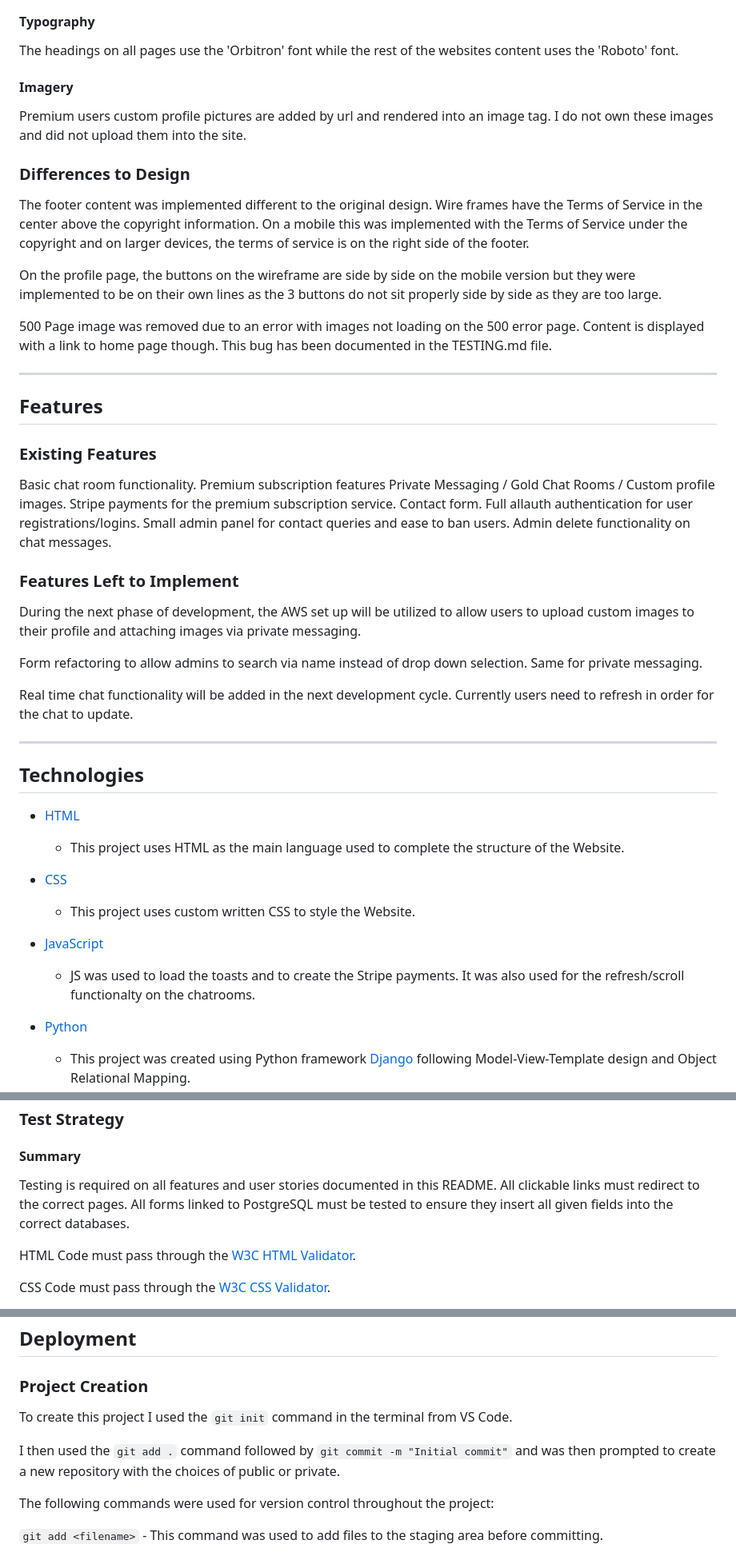
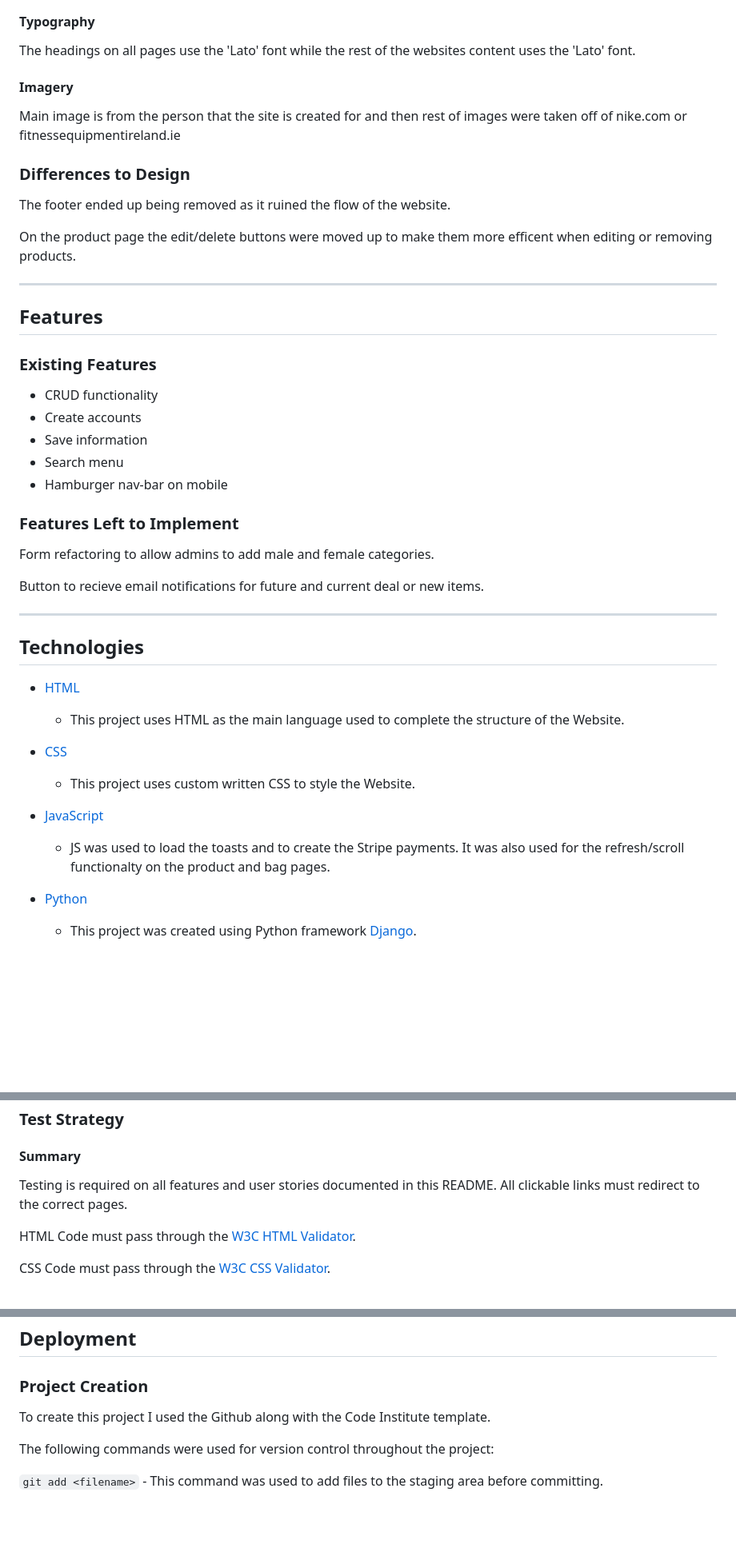
Before and after one commit to Code-Institute-Submissions/dylanocallaghan-MS4_DecResub, a Markdown page: README.md, 3 parts joined by grey strips. Shown: that part at 80% size. Rendered like a GitHub page; blank space fills up the shorter version.

```diff
--- a/README.md
+++ b/README.md
@@ -256,36 +256,32 @@ The main text colour is #eeeee7. ![Main text](readme_images/main-text.png)<br>
 
 #### Typography
-The headings on all pages use the 'Orbitron' font while the
-rest of the websites content uses the 'Roboto' font.
+The headings on all pages use the 'Lato' font while the
+rest of the websites content uses the 'Lato' font.
 
 #### Imagery
-Premium users custom profile pictures are added by url and rendered into an image tag. I do not own these images and did not upload them into the site.
+Main image is from the person that the site is created for and then rest of images were taken off of nike.com or fitnessequipmentireland.ie
 
 ### Differences to Design
-The footer content was implemented different to the original design. Wire frames have the Terms of Service in the center above the copyright information. On a mobile this was implemented with the Terms of Service under the copyright and on larger devices, the terms of service is on the right side of the footer.
+The footer ended up being removed as it ruined the flow of the website.
 
-On the profile page, the buttons on the wireframe are side by side on the mobile version but they were implemented to be on their own lines as the 3 buttons do not sit properly side by side as they are too large.
+On the product page the edit/delete buttons were moved up to make them more efficent when editing or removing products.
 
-500 Page image was removed due to an error with images not loading on the 500 error page. Content is displayed with a link to home page though. This bug has been documented in the TESTING.md file.
 ****
 ## Features
 
 ### Existing Features
 
-Basic chat room functionality.
-Premium subscription features Private Messaging / Gold Chat Rooms / Custom profile images.
-Stripe payments for the premium subscription service.
-Contact form.
-Full allauth authentication for user registrations/logins.
-Small admin panel for contact queries and ease to ban users.
-Admin delete functionality on chat messages.
+* CRUD functionality
+* Create accounts
+* Save information
+* Search menu
+* Hamburger nav-bar on mobile
+
 
 ### Features Left to Implement
-During the next phase of development, the AWS set up will be utilized to allow users to upload custom images to their profile and attaching images via private messaging.
+Form refactoring to allow admins to add male and female categories.
 
-Form refactoring to allow admins to search via name instead of drop down selection. Same for private messaging.
-
-Real time chat functionality will be added in the next development cycle. Currently users need to refresh in order for the chat to update.
+Button to recieve email notifications for future and current deal or new items.
 
 ****
 ## Technologies
@@ -294,8 +290,7 @@ Real time chat functionality will be added in the next development cycle. Curren
 * [CSS](https://en.wikipedia.org/wiki/CSS)
 	* This project uses custom written CSS to style the Website.
 * [JavaScript](https://en.wikipedia.org/wiki/JavaScript)
-    * JS was used to load the toasts and to create the Stripe payments. It was also used for the refresh/scroll functionalty on the chatrooms.
+    * JS was used to load the toasts and to create the Stripe payments. It was also used for the refresh/scroll functionalty on the product and bag pages.
 * [Python](https://www.python.org/)
-    * This project was created using Python framework [Django](https://www.djangoproject.com/) following Model-View-Template design and
-    Object Relational Mapping.
+    * This project was created using Python framework [Django](https://www.djangoproject.com/).
     * Python Modules used (These can be found in the requirements.txt project file):
@@ -374,8 +344,7 @@ Real time chat functionality will be added in the next development cycle. Curren
 ### Test Strategy
 #### **Summary**
 Testing is required on all features and user stories documented in this README.
-All clickable links must redirect to the correct pages. All forms linked to PostgreSQL
-must be tested to ensure they insert all given fields into the correct databases.
+All clickable links must redirect to the correct pages.
 
 HTML Code must pass through the [W3C HTML Validator](https://validator.w3.org/#validate_by_uri).
 
@@ -410,10 +379,7 @@ Full test results can be found [here](TESTING.md)
 ## Deployment
 
 ### Project Creation
-To create this project I used the `git init` command in the terminal from VS Code.
-
-I then used the `git add .` command followed by `git commit -m "Initial commit"` and was then prompted to create a new repository
-with the choices of public or private.
+To create this project I used the Github along with the Code Institute template.
 
 The following commands were used for version control throughout the project:
 
```
Also changed, not shown: other parts of README.md (+40 -68 lines), readme_images/fork-a-repo.jpg (added), readme_images/mockup.jpg (added), 6 other files.
